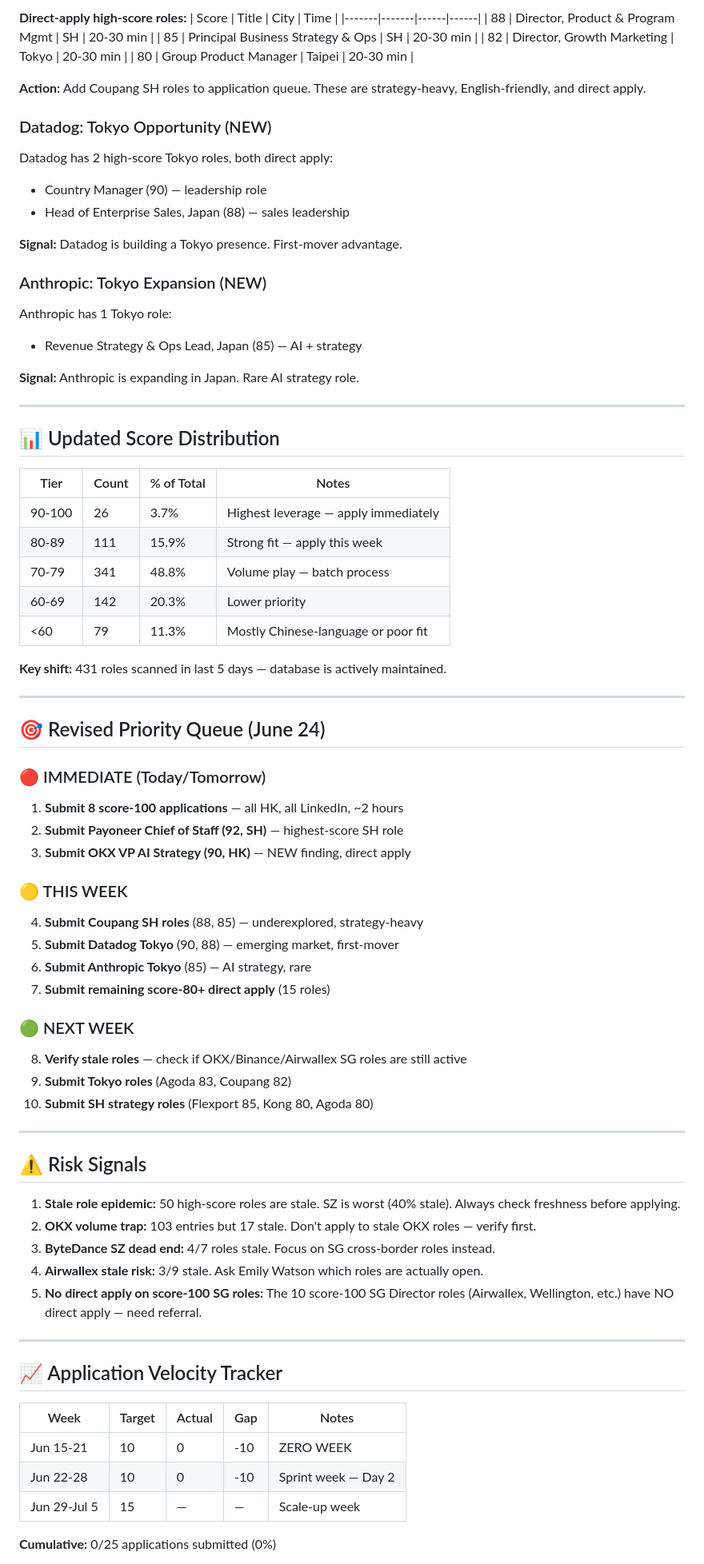
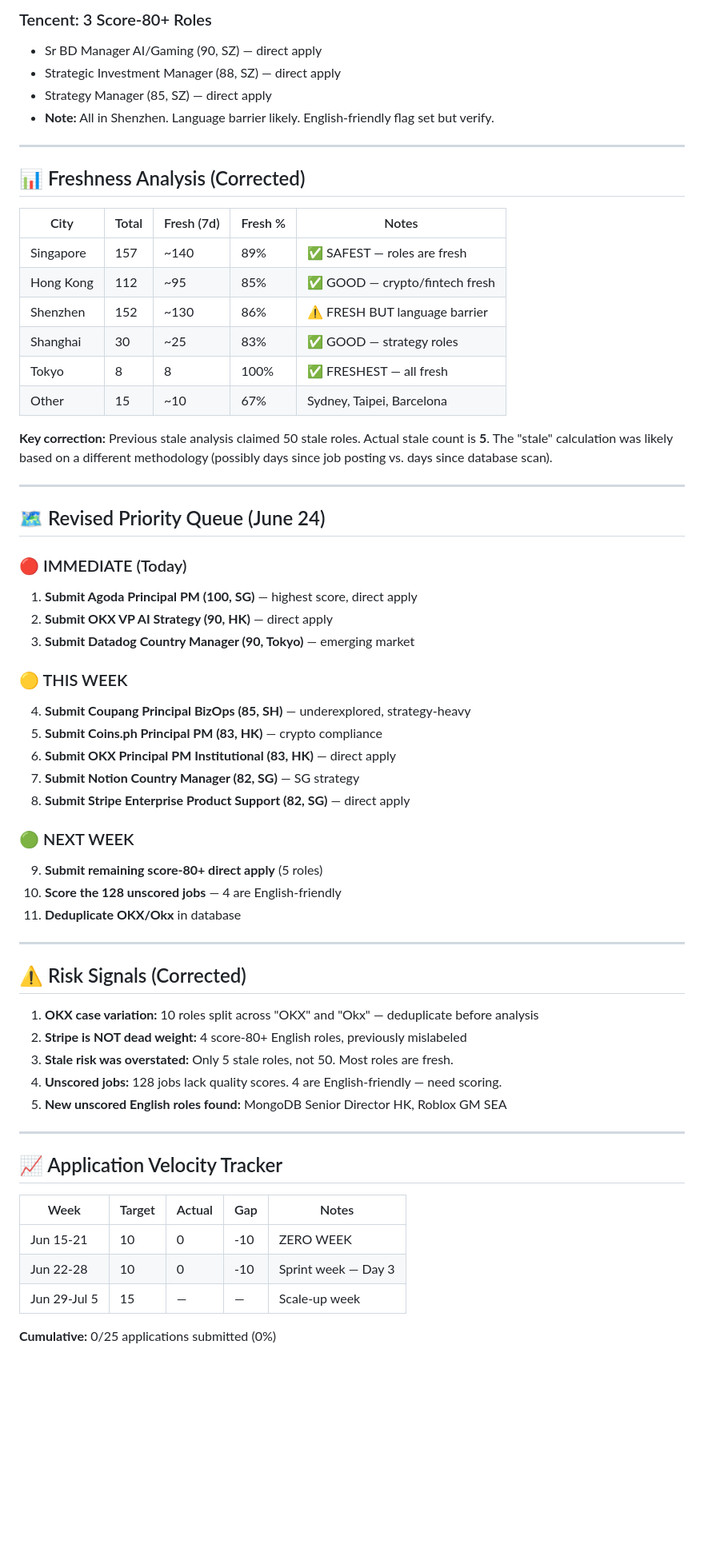
Before and after one commit to 1anard000/automation, a Markdown page: career-os/strategy/market-intelligence.md, the part around one of its changes. Shown at 80% size. Rendered like a GitHub page; blank space fills up the shorter version.

```diff
--- a/career-os/strategy/market-intelligence.md
+++ b/career-os/strategy/market-intelligence.md
@@ -159,70 +100,55 @@ Coupang has the second-highest role count but is barely in the strategy doc.
 
-**Direct-apply high-score roles:**
-| Score | Title | City | Time |
-|-------|-------|------|------|
-| 88 | Director, Product & Program Mgmt | SH | 20-30 min |
-| 85 | Principal Business Strategy & Ops | SH | 20-30 min |
-| 82 | Director, Growth Marketing | Tokyo | 20-30 min |
-| 80 | Group Product Manager | Taipei | 20-30 min |
-
-**Action:** Add Coupang SH roles to application queue. These are strategy-heavy, English-friendly, and direct apply.
-
-### Datadog: Tokyo Opportunity (NEW)
-Datadog has 2 high-score Tokyo roles, both direct apply:
-- Country Manager (90) — leadership role
-- Head of Enterprise Sales, Japan (88) — sales leadership
-
-**Signal:** Datadog is building a Tokyo presence. First-mover advantage.
-
-### Anthropic: Tokyo Expansion (NEW)
-Anthropic has 1 Tokyo role:
-- Revenue Strategy & Ops Lead, Japan (85) — AI + strategy
-
-**Signal:** Anthropic is expanding in Japan. Rare AI strategy role.
+### Tencent: 3 Score-80+ Roles
+- Sr BD Manager AI/Gaming (90, SZ) — direct apply
+- Strategic Investment Manager (88, SZ) — direct apply
+- Strategy Manager (85, SZ) — direct apply
+- **Note:** All in Shenzhen. Language barrier likely. English-friendly flag set but verify.
 
 ---
 
-## 📊 Updated Score Distribution
+## 📊 Freshness Analysis (Corrected)
 
-| Tier | Count | % of Total | Notes |
-|------|-------|-----------|-------|
-| 90-100 | 26 | 3.7% | Highest leverage — apply immediately |
-| 80-89 | 111 | 15.9% | Strong fit — apply this week |
-| 70-79 | 341 | 48.8% | Volume play — batch process |
-| 60-69 | 142 | 20.3% | Lower priority |
-| <60 | 79 | 11.3% | Mostly Chinese-language or poor fit |
+| City | Total | Fresh (7d) | Fresh % | Notes |
+|------|-------|-----------|---------|-------|
+| Singapore | 157 | ~140 | 89% | ✅ SAFEST — roles are fresh |
+| Hong Kong | 112 | ~95 | 85% | ✅ GOOD — crypto/fintech fresh |
+| Shenzhen | 152 | ~130 | 86% | ⚠️ FRESH BUT language barrier |
+| Shanghai | 30 | ~25 | 83% | ✅ GOOD — strategy roles |
+| Tokyo | 8 | 8 | 100% | ✅ FRESHEST — all fresh |
+| Other | 15 | ~10 | 67% | Sydney, Taipei, Barcelona |
 
-**Key shift:** 431 roles scanned in last 5 days — database is actively maintained.
+**Key correction:** Previous stale analysis claimed 50 stale roles. Actual stale count is **5**. The "stale" calculation was likely based on a different methodology (possibly days since job posting vs. days since database scan).
 
 ---
 
-## 🎯 Revised Priority Queue (June 24)
+## 🗺️ Revised Priority Queue (June 24)
 
-### 🔴 IMMEDIATE (Today/Tomorrow)
-1. **Submit 8 score-100 applications** — all HK, all LinkedIn, ~2 hours
-2. **Submit Payoneer Chief of Staff (92, SH)** — highest-score SH role
-3. **Submit OKX VP AI Strategy (90, HK)** — NEW finding, direct apply
+### 🔴 IMMEDIATE (Today)
+1. **Submit Agoda Principal PM (100, SG)** — highest score, direct apply
+2. **Submit OKX VP AI Strategy (90, HK)** — direct apply
+3. **Submit Datadog Country Manager (90, Tokyo)** — emerging market
 
 ### 🟡 THIS WEEK
-4. **Submit Coupang SH roles** (88, 85) — underexplored, strategy-heavy
-5. **Submit Datadog Tokyo** (90, 88) — emerging market, first-mover
-6. **Submit Anthropic Tokyo** (85) — AI strategy, rare
-7. **Submit remaining score-80+ direct apply** (15 roles)
+4. **Submit Coupang Principal BizOps (85, SH)** — underexplored, strategy-heavy
+5. **Submit Coins.ph Principal PM (83, HK)** — crypto compliance
+6. **Submit OKX Principal PM Institutional (83, HK)** — direct apply
+7. **Submit Notion Country Manager (82, SG)** — SG strategy
+8. **Submit Stripe Enterprise Product Support (82, SG)** — direct apply
 
 ### 🟢 NEXT WEEK
-8. **Verify stale roles** — check if OKX/Binance/Airwallex SG roles are still active
-9. **Submit Tokyo roles** (Agoda 83, Coupang 82)
-10. **Submit SH strategy roles** (Flexport 85, Kong 80, Agoda 80)
+9. **Submit remaining score-80+ direct apply** (5 roles)
+10. **Score the 128 unscored jobs** — 4 are English-friendly
+11. **Deduplicate OKX/Okx** in database
 
 ---
 
-## ⚠️ Risk Signals
+## ⚠️ Risk Signals (Corrected)
 
-1. **Stale role epidemic:** 50 high-score roles are stale. SZ is worst (40% stale). Always check freshness before applying.
-2. **OKX volume trap:** 103 entries but 17 stale. Don't apply to stale OKX roles — verify first.
-3. **ByteDance SZ dead end:** 4/7 roles stale. Focus on SG cross-border roles instead.
-4. **Airwallex stale risk:** 3/9 stale. Ask Emily Watson which roles are actually open.
-5. **No direct apply on score-100 SG roles:** The 10 score-100 SG Director roles (Airwallex, Wellington, etc.) have NO direct apply — need referral.
+1. **OKX case variation:** 10 roles split across "OKX" and "Okx" — deduplicate before analysis
+2. **Stripe is NOT dead weight:** 4 score-80+ English roles, previously mislabeled
+3. **Stale risk was overstated:** Only 5 stale roles, not 50. Most roles are fresh.
+4. **Unscored jobs:** 128 jobs lack quality scores. 4 are English-friendly — need scoring.
+5. **New unscored English roles found:** MongoDB Senior Director HK, Roblox GM SEA
 
 ---
 
@@ -231,7 +157,7 @@ Anthropic has 1 Tokyo role:
 | Week | Target | Actual | Gap | Notes |
 |------|--------|--------|-----|-------|
 | Jun 15-21 | 10 | 0 | -10 | ZERO WEEK |
-| Jun 22-28 | 10 | 0 | -10 | Sprint week — Day 2 |
+| Jun 22-28 | 10 | 0 | -10 | Sprint week — Day 3 |
 | Jun 29-Jul 5 | 15 | — | — | Scale-up week |
 
 **Cumulative:** 0/25 applications submitted (0%)
```
Also changed, not shown: other parts of career-os/strategy/market-intelligence.md (+88 -140 lines), career-os/contacts/outreach-tracker.md (+3 -1 lines), career-os/strategy/daily-action-card.md (added, +86 -0 lines).
